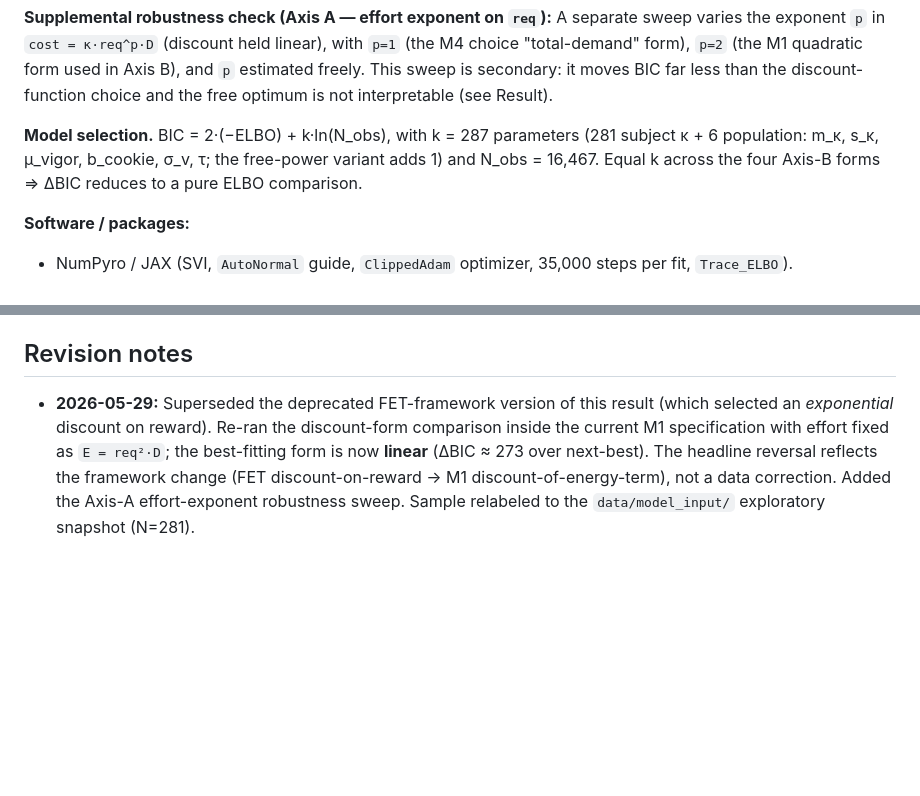
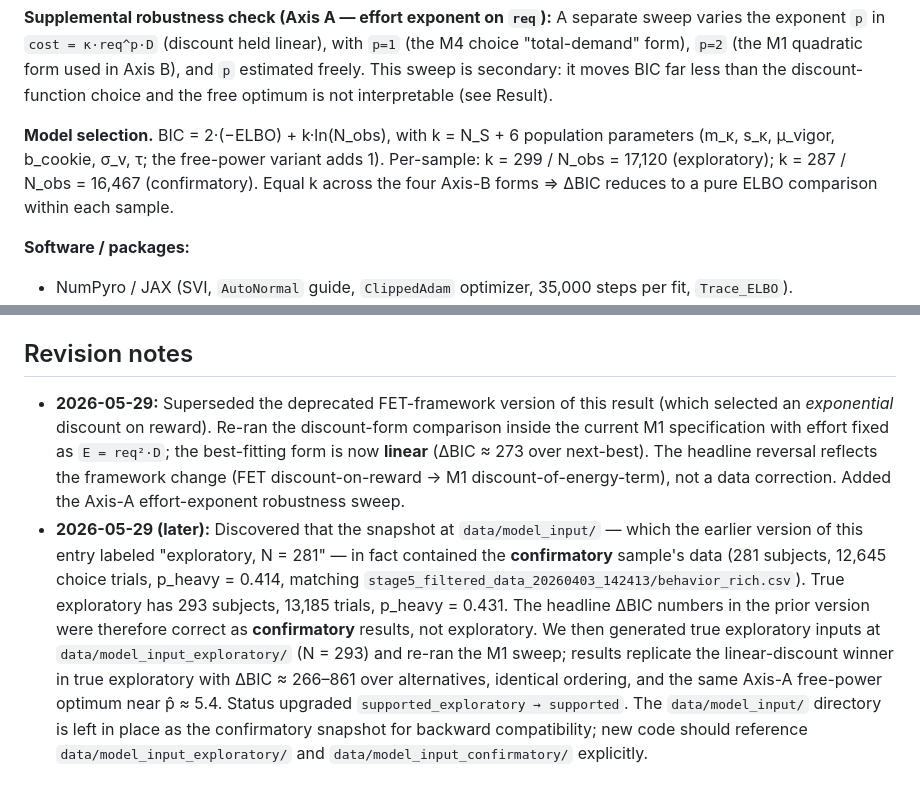
Before and after one commit to nssokada/EffortForagingUnderThreat, a Markdown page: write-up/results/result_206_discount_form_selection.md, 2 parts joined by grey strips. Drawn GitHub-style; blank space fills up the shorter version.

```diff
--- a/write-up/results/result_206_discount_form_selection.md
+++ b/write-up/results/result_206_discount_form_selection.md
@@ -65,7 +74,7 @@ vigor:        intercept-only null (identical across all four variants)
 
 **Supplemental robustness check (Axis A — effort exponent on `req`):** A separate sweep varies the exponent `p` in `cost = κ·req^p·D` (discount held linear), with `p=1` (the M4 choice "total-demand" form), `p=2` (the M1 quadratic form used in Axis B), and `p` estimated freely. This sweep is secondary: it moves BIC far less than the discount-function choice and the free optimum is not interpretable (see Result).
 
-**Model selection.** BIC = 2·(−ELBO) + k·ln(N_obs), with k = 287 parameters (281 subject κ + 6 population: m_κ, s_κ, μ_vigor, b_cookie, σ_v, τ; the free-power variant adds 1) and N_obs = 16,467. Equal k across the four Axis-B forms ⇒ ΔBIC reduces to a pure ELBO comparison.
+**Model selection.** BIC = 2·(−ELBO) + k·ln(N_obs), with k = N_S + 6 population parameters (m_κ, s_κ, μ_vigor, b_cookie, σ_v, τ; the free-power variant adds 1). Per-sample: k = 299 / N_obs = 17,120 (exploratory); k = 287 / N_obs = 16,467 (confirmatory). Equal k across the four Axis-B forms ⇒ ΔBIC reduces to a pure ELBO comparison within each sample.
 
 **Software / packages:**
 - NumPyro / JAX (SVI, `AutoNormal` guide, `ClippedAdam` optimizer, 35,000 steps per fit, `Trace_ELBO`).
@@ -149,4 +174,5 @@ Left panel: ΔBIC by discount form (lower = better), with linear (M1) the decisi
 
 ## Revision notes
 
-- **2026-05-29:** Superseded the deprecated FET-framework version of this result (which selected an *exponential* discount on reward). Re-ran the discount-form comparison inside the current M1 specification with effort fixed as `E = req²·D`; the best-fitting form is now **linear** (ΔBIC ≈ 273 over next-best). The headline reversal reflects the framework change (FET discount-on-reward → M1 discount-of-energy-term), not a data correction. Added the Axis-A effort-exponent robustness sweep. Sample relabeled to the `data/model_input/` exploratory snapshot (N=281).
+- **2026-05-29:** Superseded the deprecated FET-framework version of this result (which selected an *exponential* discount on reward). Re-ran the discount-form comparison inside the current M1 specification with effort fixed as `E = req²·D`; the best-fitting form is now **linear** (ΔBIC ≈ 273 over next-best). The headline reversal reflects the framework change (FET discount-on-reward → M1 discount-of-energy-term), not a data correction. Added the Axis-A effort-exponent robustness sweep.
+- **2026-05-29 (later):** Discovered that the snapshot at `data/model_input/` — which the earlier version of this entry labeled "exploratory, N = 281" — in fact contained the **confirmatory** sample's data (281 subjects, 12,645 choice trials, p_heavy = 0.414, matching `stage5_filtered_data_20260403_142413/behavior_rich.csv`). True exploratory has 293 subjects, 13,185 trials, p_heavy = 0.431. The headline ΔBIC numbers in the prior version were therefore correct as **confirmatory** results, not exploratory. We then generated true exploratory inputs at `data/model_input_exploratory/` (N = 293) and re-ran the M1 sweep; results replicate the linear-discount winner in true exploratory with ΔBIC ≈ 266–861 over alternatives, identical ordering, and the same Axis-A free-power optimum near p̂ ≈ 5.4. Status upgraded `supported_exploratory → supported`. The `data/model_input/` directory is left in place as the confirmatory snapshot for backward compatibility; new code should reference `data/model_input_exploratory/` and `data/model_input_confirmatory/` explicitly.
```
Also changed, not shown: other parts of write-up/results/result_206_discount_form_selection.md (+64 -39 lines), write-up/results/INDEX.md (+15 -9 lines), results/figs/paper/fig_s_m1_effort_kernels_confirmatory.png (added), results/figs/paper/fig_s_m1_effort_kernels_exploratory.png (added), 12 other files.
